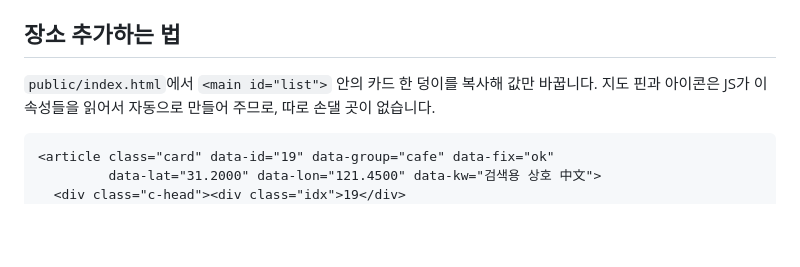
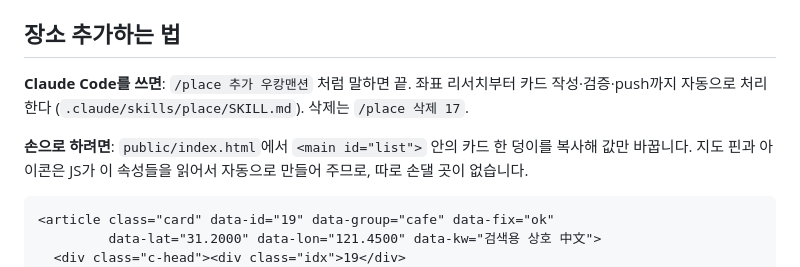
Before and after one commit to angrybearawesome/shanghai-map, a Markdown page: README.md, the part around the change. Rendered like a GitHub page; blank space fills up the shorter version.

Commit message:
장소 추가/삭제용 Claude 스킬 추가 (/place)
"/place 추가 <이름>" 한 마디로 좌표 리서치 → 카드 작성 → 렌더링 검증 →
push(자동 배포)까지 처리하는 절차를 스킬로 고정. 오늘 15~18번 4곳을
추가하며 실제로 밟은 흐름 그대로다:
- 리서치 시 동명 장소 함정 확인 강제 (建国宾馆≠建国铂萃 같은 사례)
- 좌표 신뢰도 → data-fix/nopin/far 매핑 규칙
- puppeteer 렌더링 검증 생략 금지, 삭제 시 번호 재정렬 금지 (방문 기록 보호)

Co-Authored-By: Claude Opus 5 (1M context) <noreply@anthropic.com>

````diff
--- a/README.md
+++ b/README.md
@@ -26,7 +26,11 @@ git push
 
 ## 장소 추가하는 법
 
-`public/index.html`에서 `<main id="list">` 안의 카드 한 덩이를 복사해 값만 바꿉니다.
+**Claude Code를 쓰면**: `/place 추가 우캉맨션` 처럼 말하면 끝. 좌표 리서치부터
+카드 작성·검증·push까지 자동으로 처리한다 (`.claude/skills/place/SKILL.md`).
+삭제는 `/place 삭제 17`.
+
+**손으로 하려면**: `public/index.html`에서 `<main id="list">` 안의 카드 한 덩이를 복사해 값만 바꿉니다.
 지도 핀과 아이콘은 JS가 이 속성들을 읽어서 자동으로 만들어 주므로, 따로 손댈 곳이 없습니다.
 
 ```html
````
Also changed, not shown: 1 other file.
